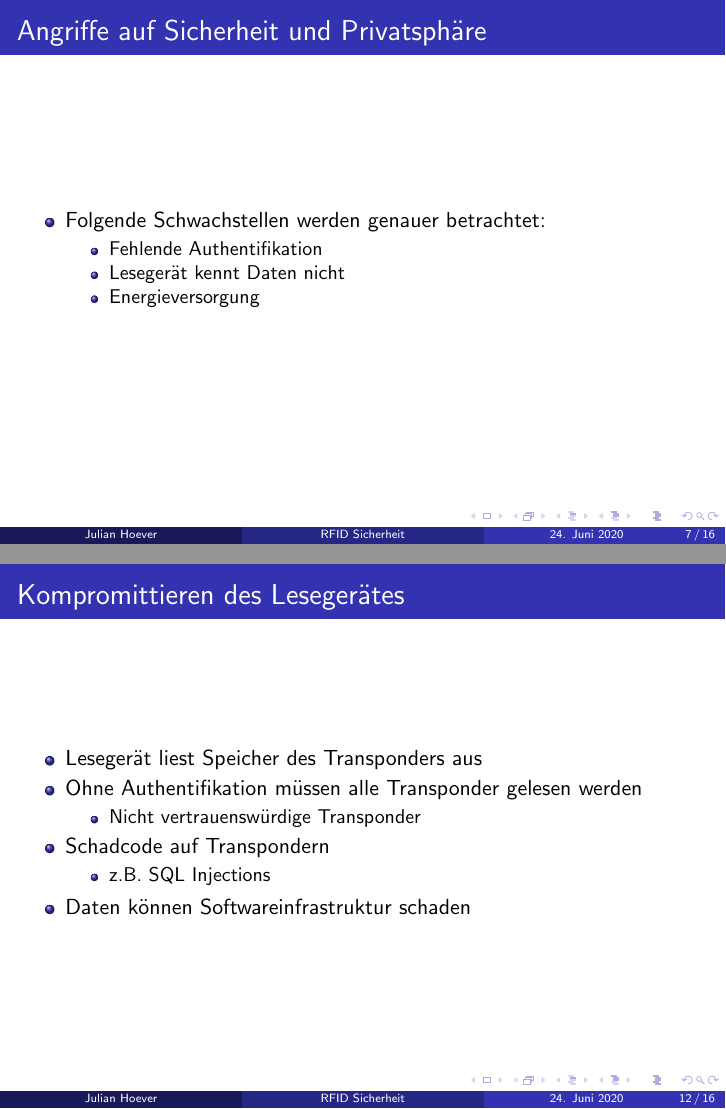
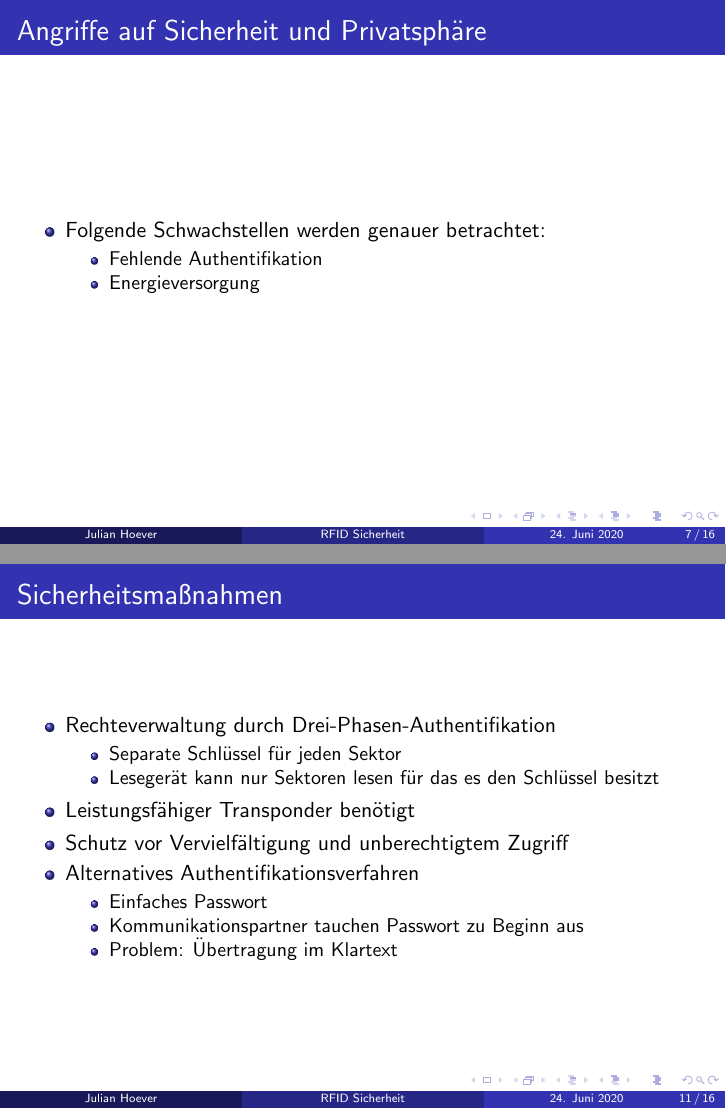
Before and after one commit to julianhoever/Seminar_RFID_Security, LaTeX slides (slides/hoever_julian_rfid_security_slides.tex): pages 7 and 12 of 16 before the commit and pages 7 and 11 of 16 after it, joined at a grey line. Compiled offline with pdfLaTeX.

Commit message:
PROGRESS...

```diff
--- a/slides/hoever_julian_rfid_security_slides.tex
+++ b/slides/hoever_julian_rfid_security_slides.tex
@@ -133,7 +133,7 @@
 	\item Folgende Schwachstellen werden genauer betrachtet:
 	\begin{itemize}
 		\item Fehlende Authentifikation
-		\item Lesegerät kennt Daten nicht
+%		\item Lesegerät kennt Daten nicht
 		\item Energieversorgung
 	\end{itemize}
 \end{itemize}
@@ -204,28 +204,47 @@
 \begin{itemize}
 	\item Rechteverwaltung durch Drei-Phasen-Authentifikation
 	\begin{itemize}
-		\item
+		\item Separate Schlüssel für jeden Sektor
+		\item Lesegerät kann nur Sektoren lesen für das es den Schlüssel besitzt
+	\end{itemize}
+	\item Leistungsfähiger Transponder benötigt
+	\item Schutz vor Vervielfältigung und unberechtigtem Zugriff
+
+	\item Alternatives Authentifikationsverfahren
+	\begin{itemize}
+		\item Einfaches Passwort
+		\item Kommunikationspartner tauchen Passwort zu Beginn aus
+		\item Problem: Übertragung im Klartext
 	\end{itemize}
 \end{itemize}
 \end{frame}
 
 
 \begin{frame}
-\frametitle{Kompromittieren des Lesegerätes}
+\frametitle{Durchführbarkeit}
 
 \begin{itemize}
-	\item Lesegerät liest Speicher des Transponders aus
-	\item Ohne Authentifikation müssen alle Transponder gelesen werden
-	\begin{itemize}
-		\item Nicht vertrauenswürdige Transponder
-	\end{itemize}
-	\item Schadcode auf Transpondern
-	\begin{itemize}
-		\item z.B. SQL Injections
-	\end{itemize}
-	\item Daten können Softwareinfrastruktur schaden
+\item
 \end{itemize}
 \end{frame}
+
+
+%\begin{frame}
+%\frametitle{Kompromittieren des Lesegerätes}
+%
+%\begin{itemize}
+%	\item Lesegerät liest Speicher des Transponders aus
+%	\item Ohne Authentifikation müssen alle Transponder gelesen werden
+%	\begin{itemize}
+%		\item Nicht vertrauenswürdige Transponder
+%	\end{itemize}
+%	\item Schadcode auf Transpondern
+%	\begin{itemize}
+%		\item z.B. SQL Injections
+%	\end{itemize}
+%	\item Daten können Softwareinfrastruktur schaden
+%\end{itemize}
+%\end{frame}
 
 
 \begin{frame}
```
Also changed, not shown: slides/hoever_julian_rfid_security_slides.pdf, slides/hoever_julian_rfid_security_slides.tex (31 more changed lines).
